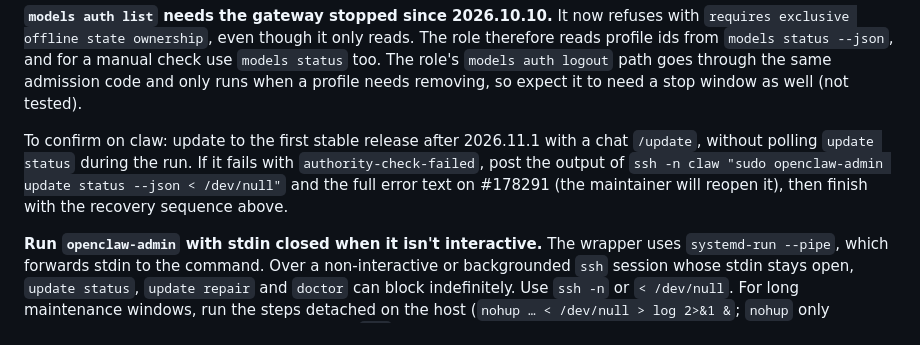
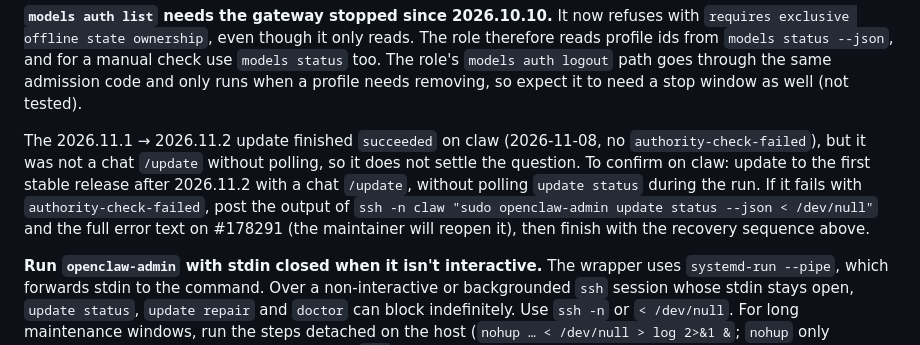
Before and after one commit to Farzy/self-config, a Markdown page: docs/openclaw.md, the part around one of its changes. Rendered like a GitHub page.

Commit message:
docs(openclaw): update claw version and #178291 confirmation target for 2026.11.2

```diff
--- a/docs/openclaw.md
+++ b/docs/openclaw.md
@@ -286,7 +286,7 @@ Upgrading from a terminal still works and stays the fallback; take a verified ba
 
 **`models auth list` needs the gateway stopped since 2026.10.10.** It now refuses with `requires exclusive offline state ownership`, even though it only reads. The role therefore reads profile ids from `models status --json`, and for a manual check use `models status` too. The role's `models auth logout` path goes through the same admission code and only runs when a profile needs removing, so expect it to need a stop window as well (not tested).
 
-To confirm on claw: update to the first stable release after 2026.11.1 with a chat `/update`, without polling `update status` during the run. If it fails with `authority-check-failed`, post the output of `ssh -n claw "sudo openclaw-admin update status --json < /dev/null"` and the full error text on #178291 (the maintainer will reopen it), then finish with the recovery sequence above.
+The 2026.11.1 → 2026.11.2 update finished `succeeded` on claw (2026-11-08, no `authority-check-failed`), but it was not a chat `/update` without polling, so it does not settle the question. To confirm on claw: update to the first stable release after 2026.11.2 with a chat `/update`, without polling `update status` during the run. If it fails with `authority-check-failed`, post the output of `ssh -n claw "sudo openclaw-admin update status --json < /dev/null"` and the full error text on #178291 (the maintainer will reopen it), then finish with the recovery sequence above.
 
 **Run `openclaw-admin` with stdin closed when it isn't interactive.** The wrapper uses `systemd-run --pipe`, which forwards stdin to the command. Over a non-interactive or backgrounded `ssh` session whose stdin stays open, `update status`, `update repair` and `doctor` can block indefinitely. Use `ssh -n` or `< /dev/null`. For long maintenance windows, run the steps detached on the host (`nohup … < /dev/null > log 2>&1 &`; `nohup` only redirects stdin when it is a terminal, so over `ssh` it must be closed explicitly) so a sleeping or disconnected client can't interrupt them midway.
 
```
Also changed, not shown: other parts of docs/openclaw.md (+1 -1 lines).
